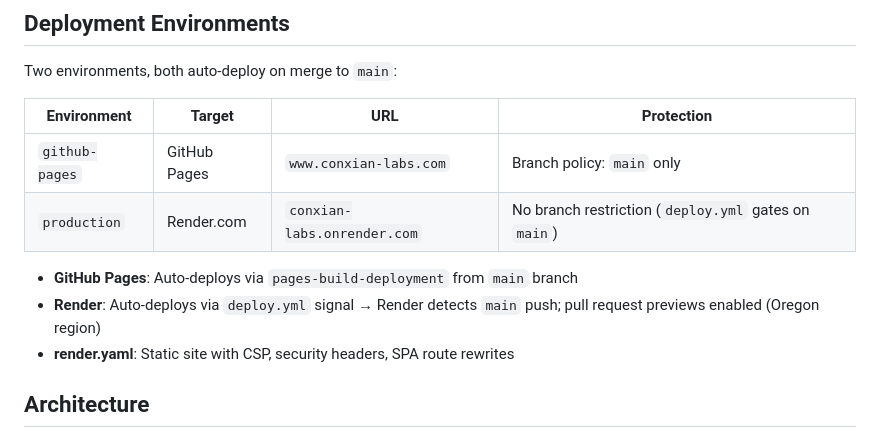
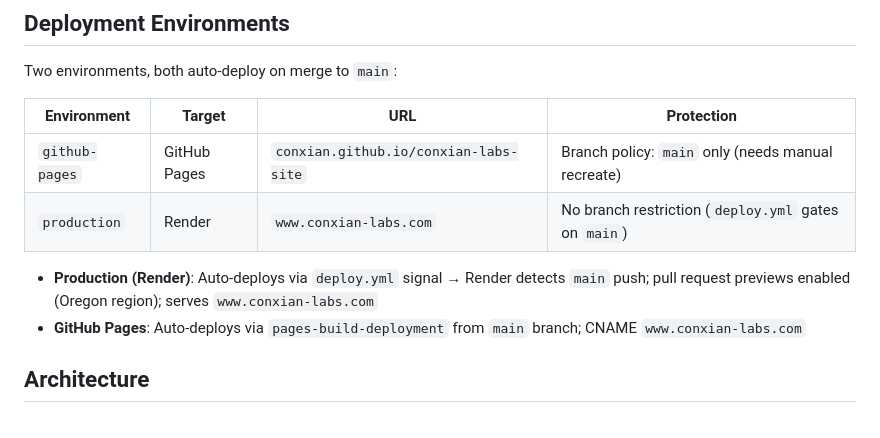
Before and after one commit to Conxian/conxian-labs-site, a Markdown page: AGENTS.md, the part around the change. GitHub-like rendering.

Commit message:
docs: correct environment mapping — production = www.conxian-labs.com (Render), github-pages = Pages
Co-authored-by: openhands <openhands@all-hands.dev>

```diff
--- a/AGENTS.md
+++ b/AGENTS.md
@@ -14,12 +14,11 @@ Two environments, both auto-deploy on merge to `main`:
 
 | Environment | Target | URL | Protection |
 |---|---|---|---|
-| `github-pages` | GitHub Pages | `www.conxian-labs.com` | Branch policy: `main` only |
-| `production` | Render.com | `conxian-labs.onrender.com` | No branch restriction (`deploy.yml` gates on `main`) |
+| `github-pages` | GitHub Pages | `conxian.github.io/conxian-labs-site` | Branch policy: `main` only (needs manual recreate) |
+| `production` | Render | `www.conxian-labs.com` | No branch restriction (`deploy.yml` gates on `main`) |
 
-- **GitHub Pages**: Auto-deploys via `pages-build-deployment` from `main` branch
-- **Render**: Auto-deploys via `deploy.yml` signal → Render detects `main` push; pull request previews enabled (Oregon region)
-- **render.yaml**: Static site with CSP, security headers, SPA route rewrites
+- **Production (Render)**: Auto-deploys via `deploy.yml` signal → Render detects `main` push; pull request previews enabled (Oregon region); serves `www.conxian-labs.com`
+- **GitHub Pages**: Auto-deploys via `pages-build-deployment` from `main` branch; CNAME `www.conxian-labs.com`
 
 ## Architecture
 - Static HTML5/CSS3/Vanilla JS — no build step, no framework
```
